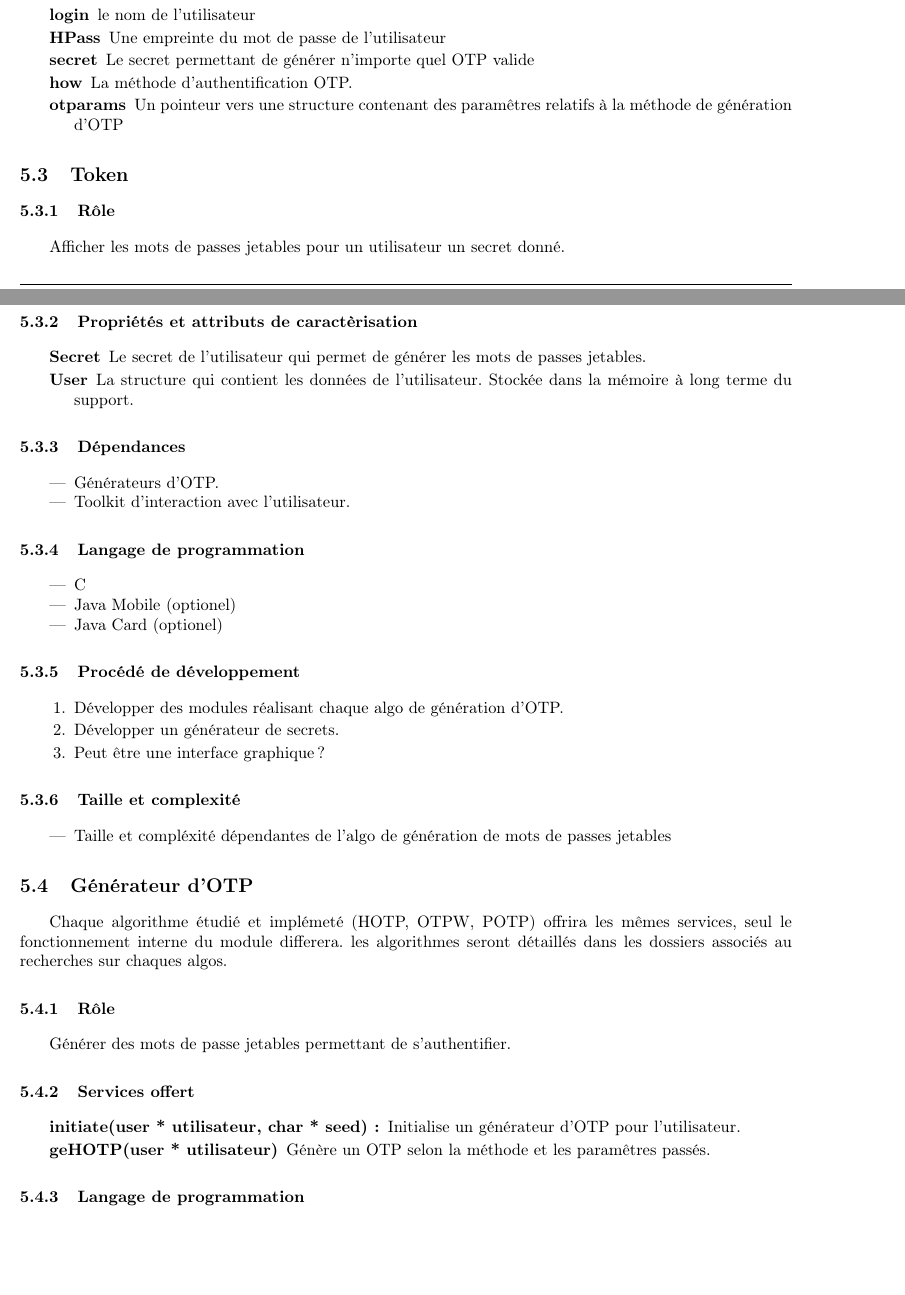
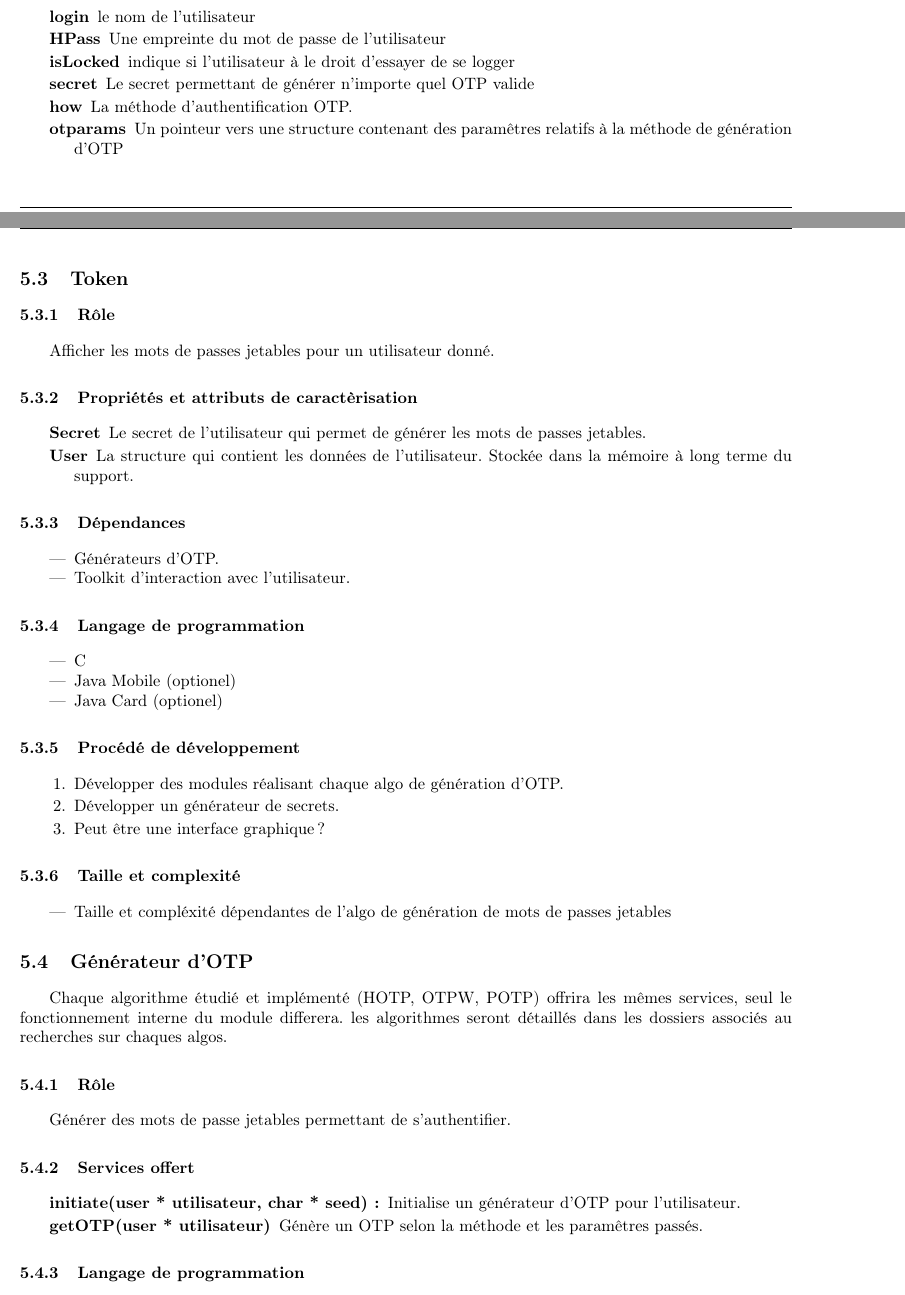
Before and after one commit to lesbeben/m1ssi2013, a LaTeX CV (doc/Dossier d'architecture logicielle/DAL.tex): two parts of pages 3 and 4 of 10 before the commit and two parts of pages 4 and 5 of 11 after it, joined at a grey line, cut so that both start at the same text, the shorter picture padded with empty space. Compiled offline with pdfLaTeX; the source files are stored in an older character set and shown here as Unicode.

```diff
--- a/doc/DAL.tex
+++ b/doc/Dossier d'architecture logicielle/DAL.tex
@@ -1,4 +1,4 @@
-\documentclass{"../res/univ-projet"}
+\documentclass{"../../res/univ-projet"}
 \usepackage[latin1]{inputenc}
 \usepackage[T1]{fontenc}
 \usepackage[francais]{babel}
@@ -7,7 +7,7 @@
 \usepackage{algorithmic}
 
 
-\logo{../res/logo_univ.png}
+\logo{../../res/logo_univ.png}
 \title{Architecture Logicielle}
 \author{\bsc{Picard} Damien}
 \projet{M1SSI}
@@ -161,6 +158,8 @@
         \begin{description}
             \item[login] le nom de l'utilisateur
             \item[HPass] Une empreinte du mot de passe de l'utilisateur
+            \item[isLocked] indique si l'utilisateur à le droit d'essayer de
+                se logger
             \item[secret] Le secret permettant de générer n'importe quel OTP
                 valide
             \item[how] La méthode d'authentification OTP.
@@ -170,8 +169,7 @@
 
 \subsection{Token}
     \subsubsection{Rôle}
-        Afficher les mots de passes jetables pour un utilisateur un secret
-        donné.
+        Afficher les mots de passes jetables pour un utilisateur donné.
 
     \subsubsection{Propriétés et attributs de caractèrisation}
     \begin{description}
@@ -210,7 +208,7 @@
 
 %------------------------------------------------------------------------------
 \subsection{Générateur d'OTP}
-    Chaque algorithme \'etudi\'e et impl\'emet\'e (HOTP, OTPW, POTP) offrira les
+    Chaque algorithme \'etudi\'e et impl\'ement\'e (HOTP, OTPW, POTP) offrira les
     mêmes services, seul le fonctionnement interne du module differera.
     les algorithmes seront détaillés dans les dossiers associés au recherches sur
     chaques algos.
@@ -221,7 +219,7 @@
     \begin{description}
         \item[initiate(user * utilisateur, char * seed):] Initialise
             un générateur d'OTP pour l'utilisateur.
-        \item[geHOTP(user * utilisateur)] Génère un OTP selon la méthode et les
+        \item[getOTP(user * utilisateur)] Génère un OTP selon la méthode et les
             paramêtres passés.
     \end{description}
 
```
Also changed, not shown: doc/Dossier d'architecture logicielle/DAL.tex (15 more changed lines), 10 other files.
